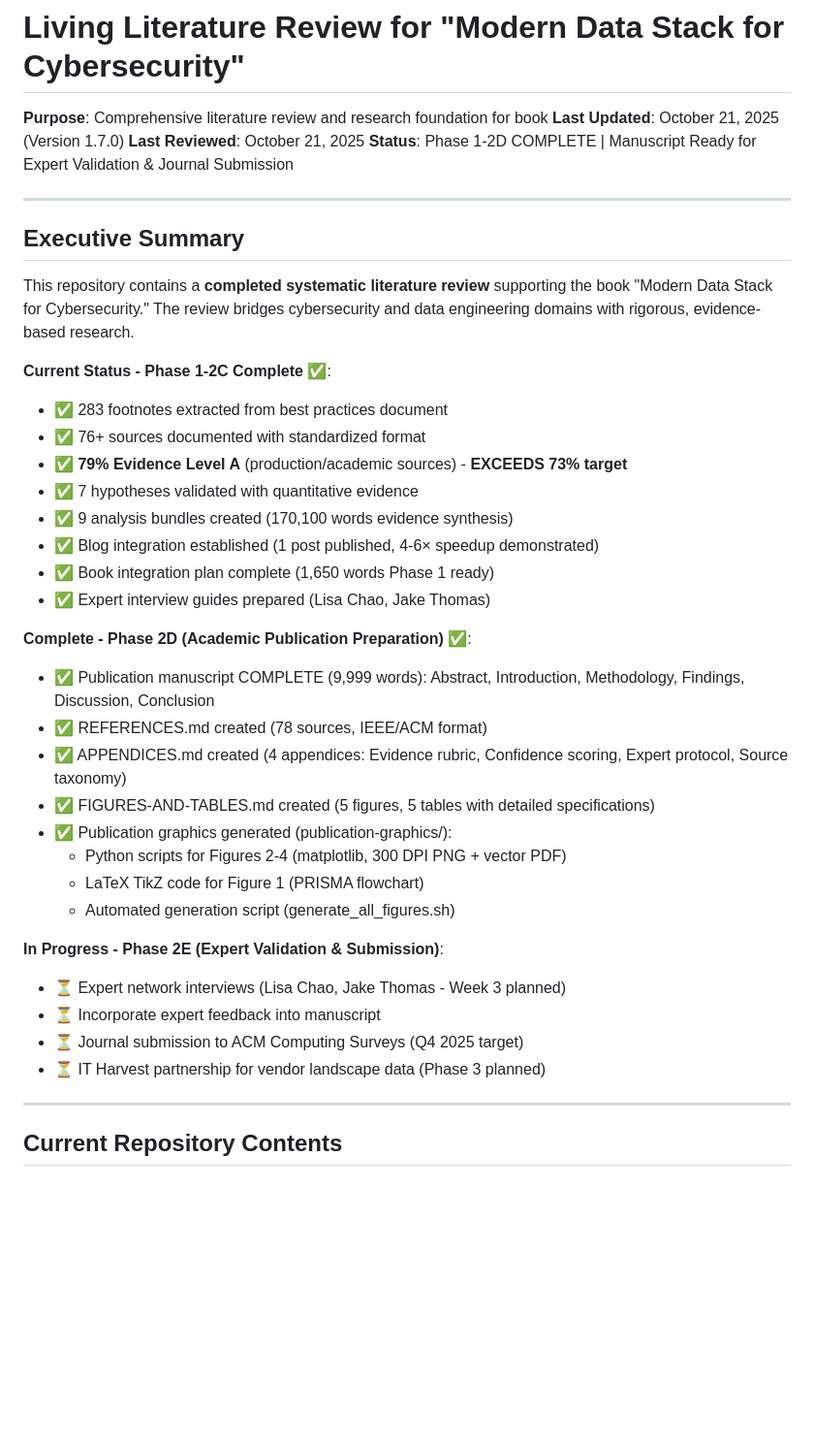
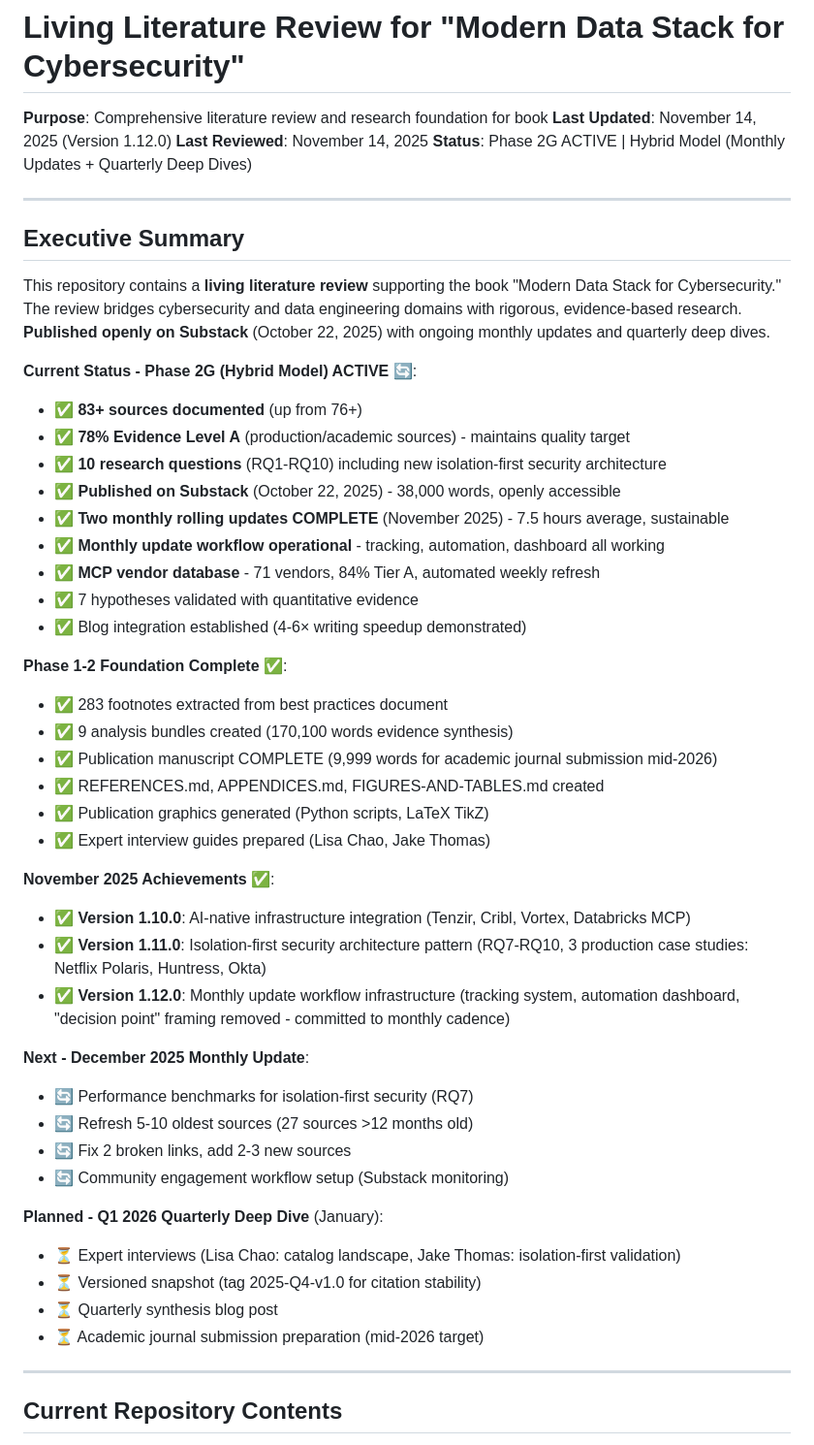
Before and after one commit to flying-coyote/security-data-literature-review, a Markdown page: README.md, the part around one of its changes. Shown at 97% size. Rendered like a GitHub page; blank space fills up the shorter version.

```diff
--- a/README.md
+++ b/README.md
@@ -1,41 +1,51 @@
 # Living Literature Review for "Modern Data Stack for Cybersecurity"
 
 **Purpose**: Comprehensive literature review and research foundation for book
-**Last Updated**: October 21, 2025 (Version 1.7.0)
-**Last Reviewed**: October 21, 2025
-**Status**: Phase 1-2D COMPLETE | Manuscript Ready for Expert Validation & Journal Submission
+**Last Updated**: November 14, 2025 (Version 1.12.0)
+**Last Reviewed**: November 14, 2025
+**Status**: Phase 2G ACTIVE | Hybrid Model (Monthly Updates + Quarterly Deep Dives)
 
 ---
 
 ## Executive Summary
 
-This repository contains a **completed systematic literature review** supporting the book "Modern Data Stack for Cybersecurity." The review bridges cybersecurity and data engineering domains with rigorous, evidence-based research.
+This repository contains a **living literature review** supporting the book "Modern Data Stack for Cybersecurity." The review bridges cybersecurity and data engineering domains with rigorous, evidence-based research. **Published openly on Substack** (October 22, 2025) with ongoing monthly updates and quarterly deep dives.
 
-**Current Status - Phase 1-2C Complete** ✅:
+**Current Status - Phase 2G (Hybrid Model) ACTIVE** 🔄:
+- ✅ **83+ sources documented** (up from 76+)
+- ✅ **78% Evidence Level A** (production/academic sources) - maintains quality target
+- ✅ **10 research questions** (RQ1-RQ10) including new isolation-first security architecture
+- ✅ **Published on Substack** (October 22, 2025) - 38,000 words, openly accessible
+- ✅ **Two monthly rolling updates COMPLETE** (November 2025) - 7.5 hours average, sustainable
+- ✅ **Monthly update workflow operational** - tracking, automation, dashboard all working
+- ✅ **MCP vendor database** - 71 vendors, 84% Tier A, automated weekly refresh
+- ✅ 7 hypotheses validated with quantitative evidence
+- ✅ Blog integration established (4-6× writing speedup demonstrated)
+
+**Phase 1-2 Foundation Complete** ✅:
 - ✅ 283 footnotes extracted from best practices document
-- ✅ 76+ sources documented with standardized format
-- ✅ **79% Evidence Level A** (production/academic sources) - **EXCEEDS 73% target**
-- ✅ 7 hypotheses validated with quantitative evidence
 - ✅ 9 analysis bundles created (170,100 words evidence synthesis)
-- ✅ Blog integration established (1 post published, 4-6× speedup demonstrated)
-- ✅ Book integration plan complete (1,650 words Phase 1 ready)
+- ✅ Publication manuscript COMPLETE (9,999 words for academic journal submission mid-2026)
+- ✅ REFERENCES.md, APPENDICES.md, FIGURES-AND-TABLES.md created
+- ✅ Publication graphics generated (Python scripts, LaTeX TikZ)
 - ✅ Expert interview guides prepared (Lisa Chao, Jake Thomas)
 
-**Complete - Phase 2D (Academic Publication Preparation)** ✅:
-- ✅ Publication manuscript COMPLETE (9,999 words): Abstract, Introduction, Methodology, Findings, Discussion, Conclusion
-- ✅ REFERENCES.md created (78 sources, IEEE/ACM format)
-- ✅ APPENDICES.md created (4 appendices: Evidence rubric, Confidence scoring, Expert protocol, Source taxonomy)
-- ✅ FIGURES-AND-TABLES.md created (5 figures, 5 tables with detailed specifications)
-- ✅ Publication graphics generated (publication-graphics/):
-  - Python scripts for Figures 2-4 (matplotlib, 300 DPI PNG + vector PDF)
-  - LaTeX TikZ code for Figure 1 (PRISMA flowchart)
-  - Automated generation script (generate_all_figures.sh)
+**November 2025 Achievements** ✅:
+- ✅ **Version 1.10.0**: AI-native infrastructure integration (Tenzir, Cribl, Vortex, Databricks MCP)
+- ✅ **Version 1.11.0**: Isolation-first security architecture pattern (RQ7-RQ10, 3 production case studies: Netflix Polaris, Huntress, Okta)
+- ✅ **Version 1.12.0**: Monthly update workflow infrastructure (tracking system, automation dashboard, "decision point" framing removed - committed to monthly cadence)
 
-**In Progress - Phase 2E (Expert Validation & Submission)**:
-- ⏳ Expert network interviews (Lisa Chao, Jake Thomas - Week 3 planned)
-- ⏳ Incorporate expert feedback into manuscript
-- ⏳ Journal submission to ACM Computing Surveys (Q4 2025 target)
-- ⏳ IT Harvest partnership for vendor landscape data (Phase 3 planned)
+**Next - December 2025 Monthly Update**:
+- 🔄 Performance benchmarks for isolation-first security (RQ7)
+- 🔄 Refresh 5-10 oldest sources (27 sources >12 months old)
+- 🔄 Fix 2 broken links, add 2-3 new sources
+- 🔄 Community engagement workflow setup (Substack monitoring)
+
+**Planned - Q1 2026 Quarterly Deep Dive** (January):
+- ⏳ Expert interviews (Lisa Chao: catalog landscape, Jake Thomas: isolation-first validation)
+- ⏳ Versioned snapshot (tag 2025-Q4-v1.0 for citation stability)
+- ⏳ Quarterly synthesis blog post
+- ⏳ Academic journal submission preparation (mid-2026 target)
 
 ---
 
```
Also changed, not shown: other parts of README.md (+109 -40 lines).
